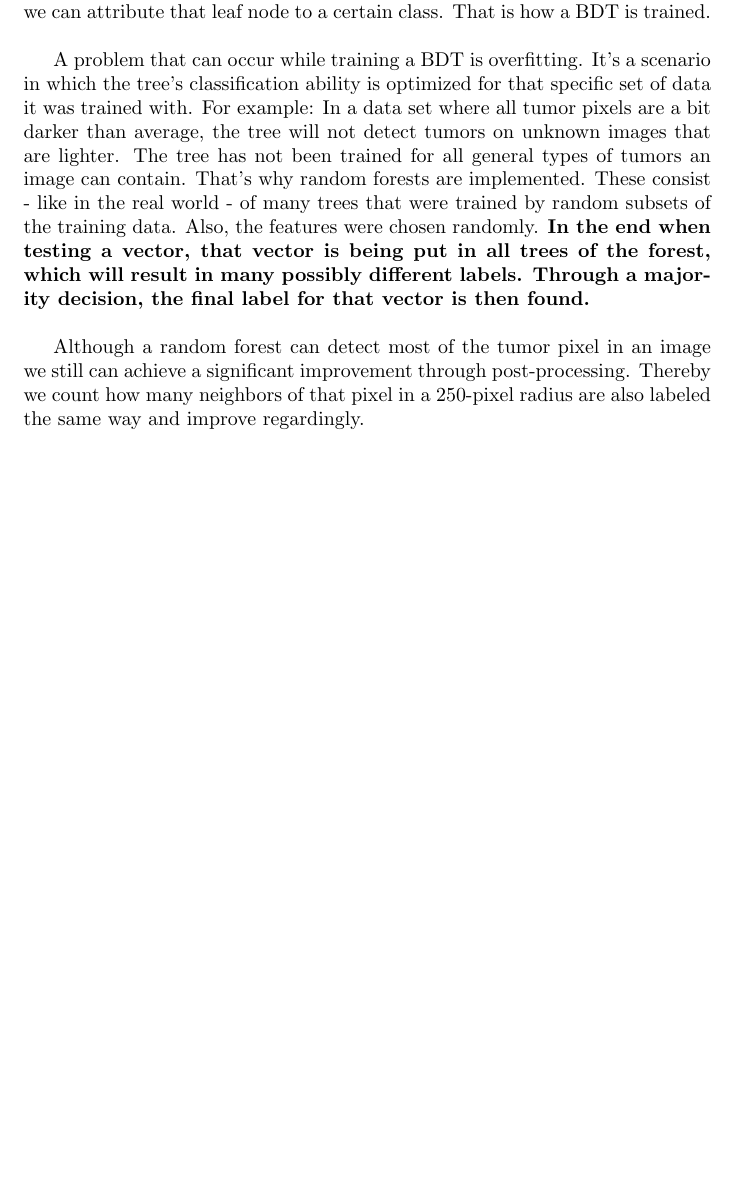
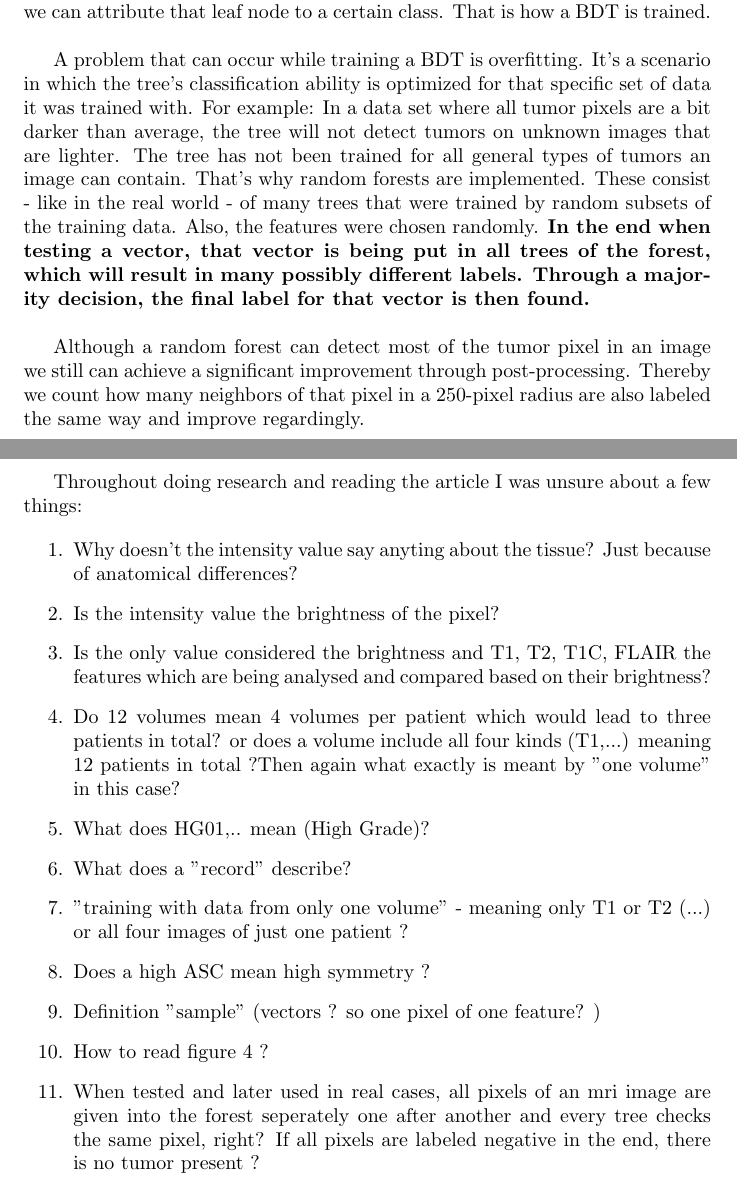
Before and after one commit to leobreo/brain_tumor_recognition, a LaTeX document (draft.tex): part of page 2 of 2 before the commit and two parts of pages 2 and 3 of 3 after it, the two joined at a grey line, cut so that both start at the same text, the shorter picture padded with empty space. Compiled offline with pdfLaTeX.

Commit message:
Add questions

```diff
--- a/draft.tex
+++ b/draft.tex
@@ -19,6 +20,25 @@
  A problem that can occur while training a BDT is overfitting. It's a scenario in which the tree's classification ability is optimized for that specific set of data it was trained with. For example: In a data set where all tumor pixels are a bit darker than average, the tree will not detect tumors on unknown images that are lighter. The tree has not been trained for all general types of tumors an image can contain. That's why random forests are implemented. These consist - like in the real world - of many trees that were trained by random subsets of the training data. Also, the features were chosen randomly. \textbf{In the end when testing a vector, that vector is being put in all trees of the forest, which will result in many possibly different labels. Through a majority decision, the final label for that vector is then found.}\\
 
 
- Although a random forest can detect most of the tumor pixel in an image we still can achieve a significant improvement through post-processing. Thereby we count how many neighbors of that pixel in a 250-pixel radius are also labeled the same way and improve regardingly.
+ Although a random forest can detect most of the tumor pixel in an image we still can achieve a significant improvement through post-processing. Thereby we count how many neighbors of that pixel in a 250-pixel radius are also labeled the same way and improve regardingly. \\
+
+
+ \newpage
+
+ Throughout doing research and reading the article I was unsure about a few things:
+
+ \begin{enumerate}
+     \item Why doesn't the intensity value say anyting about the tissue? Just because of anatomical differences?
+     \item Is the intensity value the brightness of the pixel?
+     \item Is the only value considered the brightness and T1, T2, T1C, FLAIR the features which are being analysed and compared based on their brightness?
+     \item Do 12 volumes mean 4 volumes per patient which would lead to three patients in total? or does a volume include all four kinds (T1,...) meaning 12 patients in total ?Then again what exactly is meant by "one volume" in this case?
+     \item What does HG01,.. mean (High Grade)?
+     \item What does a "record" describe?
+     \item "training with data from only one volume" - meaning only T1 or T2 (...) or all four images of just one patient ?
+     \item Does a high ASC mean high symmetry ?
+     \item Definition "sample" (vectors ? so one pixel of one feature? )
+     \item How to read figure 4 ?
+     \item When tested and later used in real cases, all pixels of an mri image are given into the forest seperately one after another and every tree checks the same pixel, right? If all pixels are labeled negative in the end, there is no tumor present ?
+    \end{enumerate}
 
 \end{document}
```
Also changed, not shown: draft.pdf, draft.tex (1 more changed lines), 3 other files.
